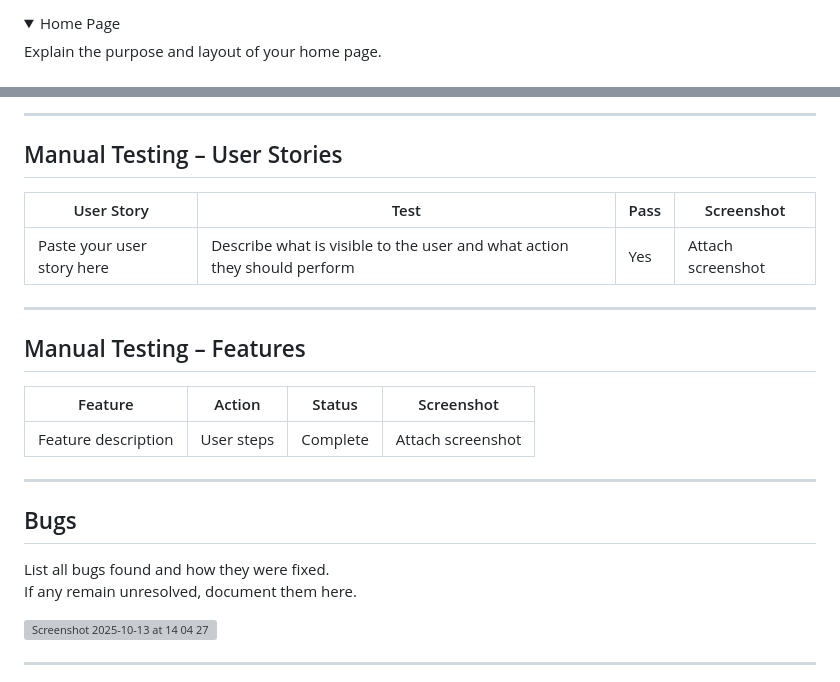
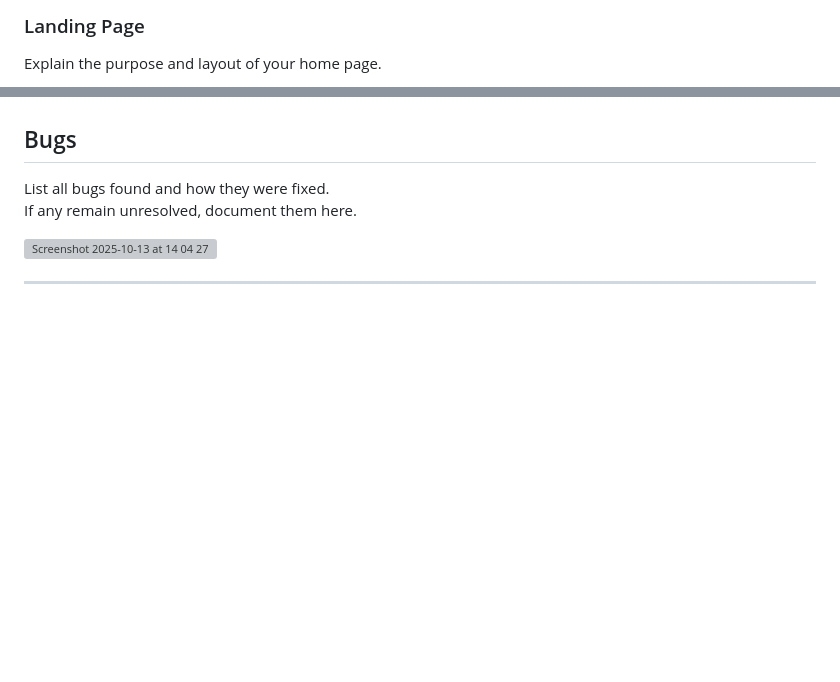
Before and after one commit to Gilberto2025123/parent-code-blog, a Markdown page: README.md, 2 parts joined by grey strips. Rendered like a GitHub page; folded sections open; blank space fills up the shorter version; grey boxes are pictures that could not be loaded.

```diff
--- a/README.md
+++ b/README.md
@@ -84,5 +73,4 @@ Explain your website’s features such as navigation, pages, links, forms, input
 
-<details>
-  <summary>Home Page</summary>
+### Landing Page
 
   Explain the purpose and layout of your home page.
@@ -252,21 +249,4 @@ This is an important part of your README.
 
----
-
-## Manual Testing – User Stories
-
-| User Story | Test | Pass | Screenshot |
-|---|---|---|---|
-| Paste your user story here | Describe what is visible to the user and what action they should perform | Yes | Attach screenshot |
-
----
-
-## Manual Testing – Features
-
-| Feature | Action | Status | Screenshot |
-|---|---|---|---|
-| Feature description | User steps | Complete | Attach screenshot |
-
----
 
 ## Bugs
 
```
Also changed, not shown: other parts of README.md (+61 -66 lines).
